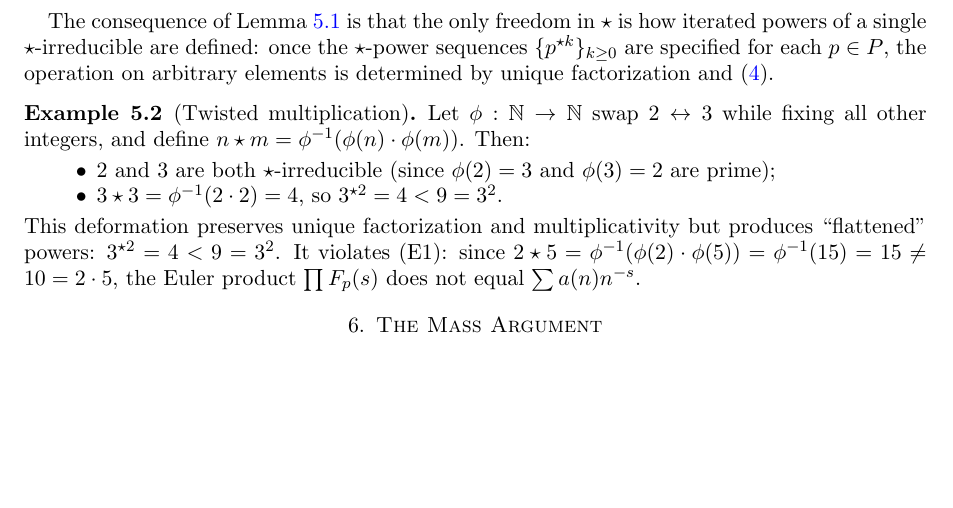
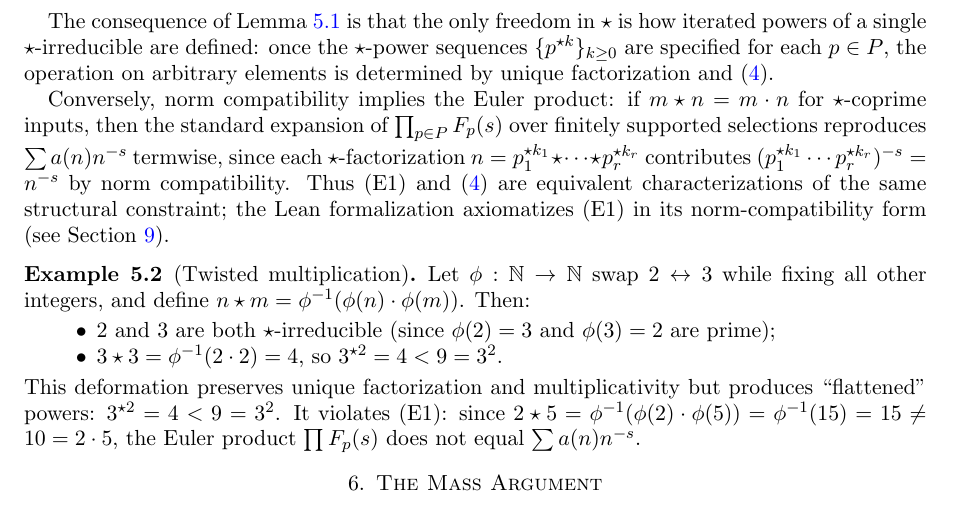
Before and after one commit to eduardo-zambrano/rigidity, a LaTeX paper (rigidity.tex): part of page 6 of 11, cut so that both start at the same text, the shorter picture padded with empty space. Compiled offline with pdfLaTeX.

Commit message:
Add equivalence paragraph: (E1) ↔ norm compatibility in Section 5
Co-Authored-By: Claude Opus 4.6 <noreply@anthropic.com>

```diff
--- a/rigidity.tex
+++ b/rigidity.tex
@@ -354,6 +354,8 @@ In particular, for $\star$-coprime $m=p_1^{\star k_1}\star\cdots\star p_r^{\star
 
 The consequence of Lemma~\ref{lem:norm-compat} is that the only freedom in $\star$ is how iterated powers of a single $\star$-irreducible are defined: once the $\star$-power sequences $\{p^{\star k}\}_{k\ge0}$ are specified for each $p\in P$, the operation on arbitrary elements is determined by unique factorization and \eqref{eq:norm-compat}.
 
+Conversely, norm compatibility implies the Euler product: if $m \star n = m \cdot n$ for $\star$-coprime inputs, then the standard expansion of $\prod_{p \in P} F_p(s)$ over finitely supported selections reproduces $\sum a(n) n^{-s}$ termwise, since each $\star$-factorization $n = p_1^{\star k_1} \star \cdots \star p_r^{\star k_r}$ contributes $(p_1^{\star k_1} \cdots p_r^{\star k_r})^{-s} = n^{-s}$ by norm compatibility. Thus (E1) and \eqref{eq:norm-compat} are equivalent characterizations of the same structural constraint; the Lean formalization axiomatizes (E1) in its norm-compatibility form (see Section~\ref{sec:concluding}).
+
 \begin{example}[Twisted multiplication]\label{ex:twisted}
 Let $\phi:\N\to\N$ swap $2\leftrightarrow3$ while fixing all other integers, and define
 $n\star m=\phi^{-1}(\phi(n)\cdot\phi(m))$. Then:
```
Also changed, not shown: rigidity.pdf.
